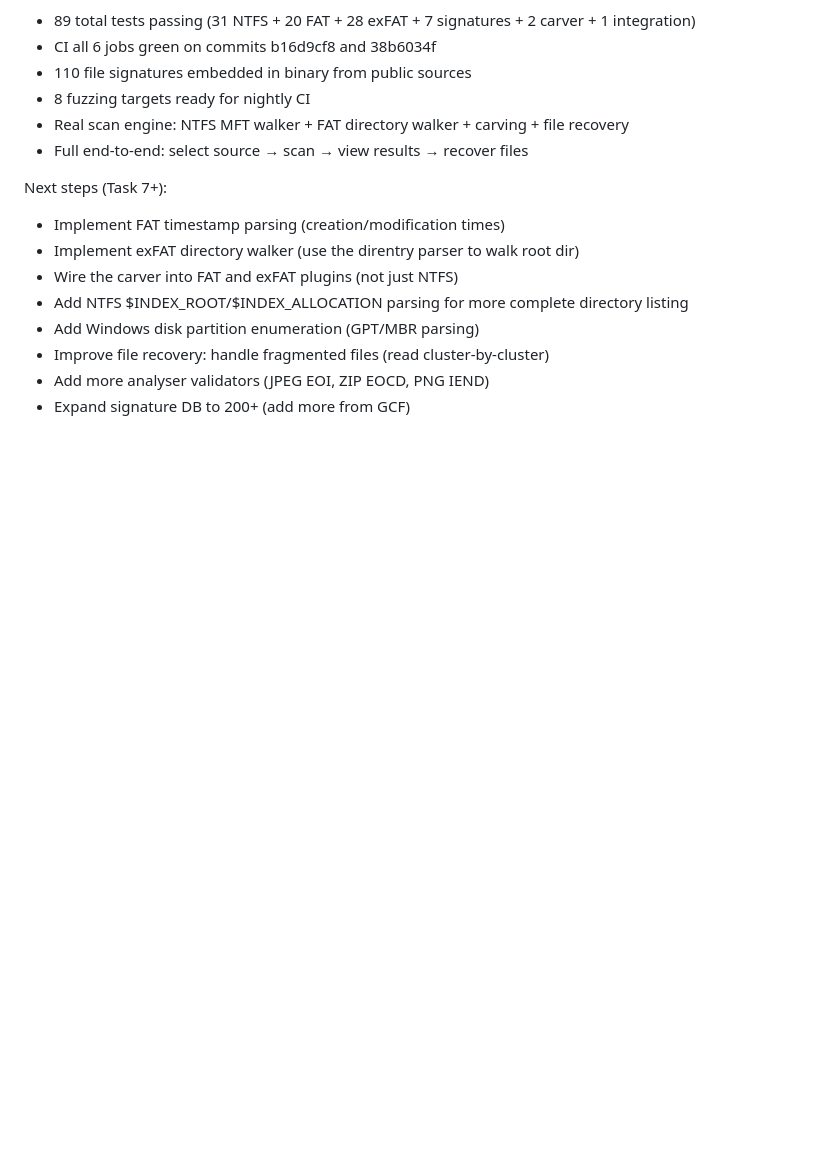
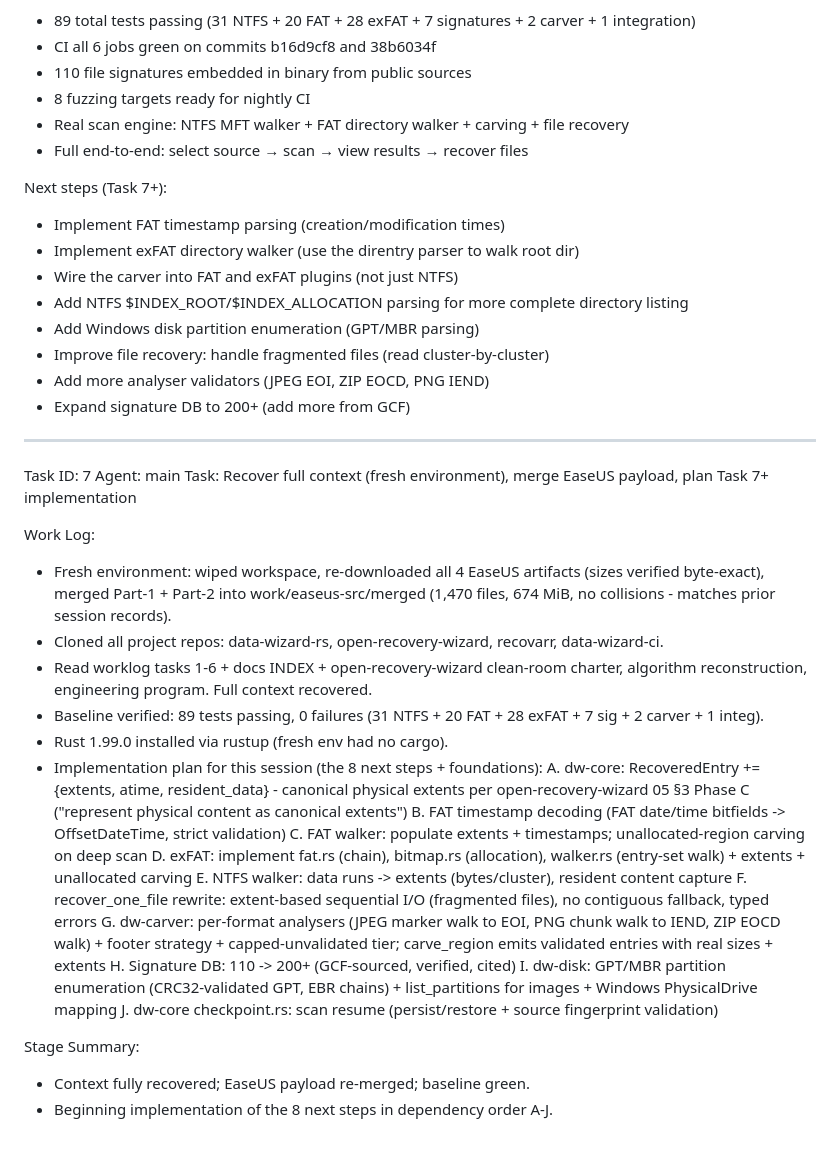
Before and after one commit to heictojpgpics/data-wizard-rs, a Markdown page: worklog.md, the part around the change. Drawn GitHub-style; blank space fills up the shorter version.

Commit message:
docs: worklog task 7 - context recovery + session plan

```diff
--- a/worklog.md
+++ b/worklog.md
@@ -406,3 +406,39 @@ Next steps (Task 7+):
 - Improve file recovery: handle fragmented files (read cluster-by-cluster)
 - Add more analyser validators (JPEG EOI, ZIP EOCD, PNG IEND)
 - Expand signature DB to 200+ (add more from GCF)
+
+---
+Task ID: 7
+Agent: main
+Task: Recover full context (fresh environment), merge EaseUS payload, plan Task 7+ implementation
+
+Work Log:
+- Fresh environment: wiped workspace, re-downloaded all 4 EaseUS artifacts (sizes verified
+  byte-exact), merged Part-1 + Part-2 into work/easeus-src/merged (1,470 files, 674 MiB,
+  no collisions - matches prior session records).
+- Cloned all project repos: data-wizard-rs, open-recovery-wizard, recovarr, data-wizard-ci.
+- Read worklog tasks 1-6 + docs INDEX + open-recovery-wizard clean-room charter, algorithm
+  reconstruction, engineering program. Full context recovered.
+- Baseline verified: 89 tests passing, 0 failures (31 NTFS + 20 FAT + 28 exFAT + 7 sig + 2 carver + 1 integ).
+- Rust 1.99.0 installed via rustup (fresh env had no cargo).
+- Implementation plan for this session (the 8 next steps + foundations):
+  A. dw-core: RecoveredEntry += {extents, atime, resident_data} - canonical physical extents
+     per open-recovery-wizard 05 §3 Phase C ("represent physical content as canonical extents")
+  B. FAT timestamp decoding (FAT date/time bitfields -> OffsetDateTime, strict validation)
+  C. FAT walker: populate extents + timestamps; unallocated-region carving on deep scan
+  D. exFAT: implement fat.rs (chain), bitmap.rs (allocation), walker.rs (entry-set walk) +
+     extents + unallocated carving
+  E. NTFS walker: data runs -> extents (bytes/cluster), resident content capture
+  F. recover_one_file rewrite: extent-based sequential I/O (fragmented files), no contiguous
+     fallback, typed errors
+  G. dw-carver: per-format analysers (JPEG marker walk to EOI, PNG chunk walk to IEND,
+     ZIP EOCD walk) + footer strategy + capped-unvalidated tier; carve_region emits
+     validated entries with real sizes + extents
+  H. Signature DB: 110 -> 200+ (GCF-sourced, verified, cited)
+  I. dw-disk: GPT/MBR partition enumeration (CRC32-validated GPT, EBR chains) +
+     list_partitions for images + Windows PhysicalDrive mapping
+  J. dw-core checkpoint.rs: scan resume (persist/restore + source fingerprint validation)
+
+Stage Summary:
+- Context fully recovered; EaseUS payload re-merged; baseline green.
+- Beginning implementation of the 8 next steps in dependency order A-J.
```
